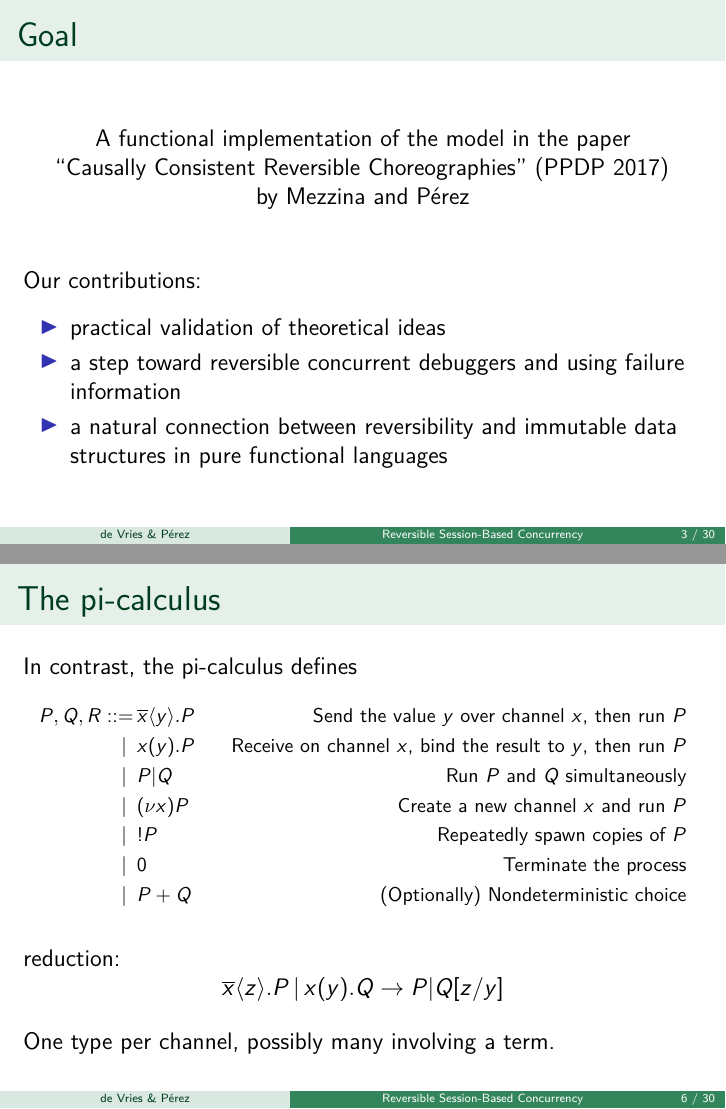
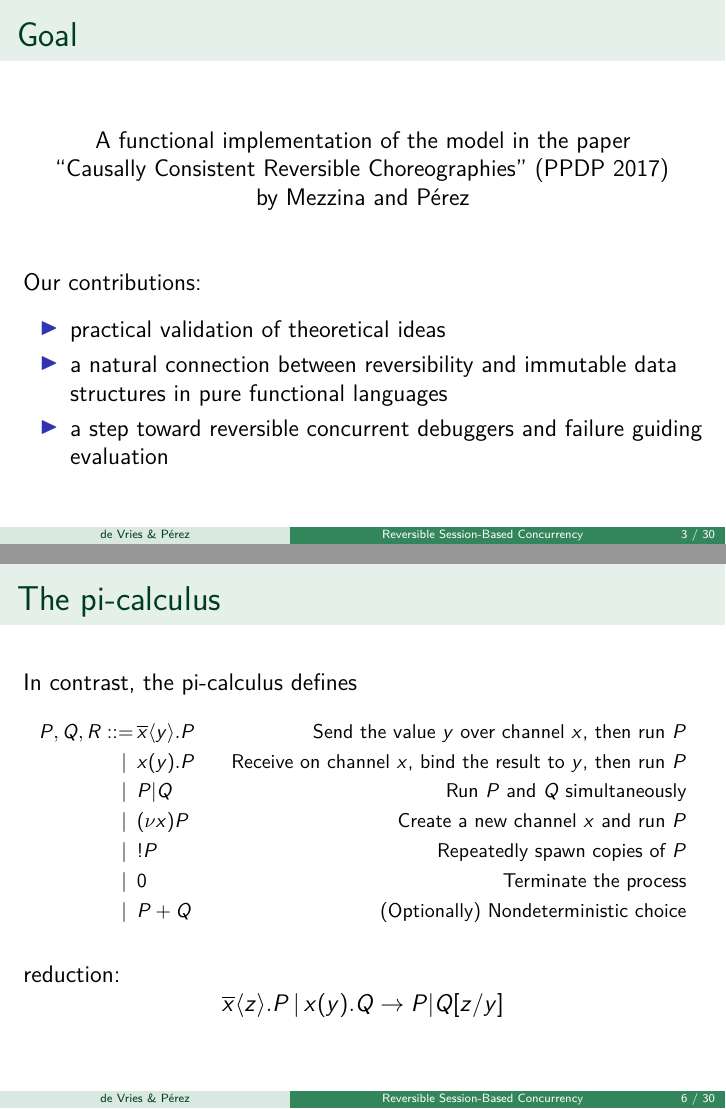
Before and after one commit to folkertdev/reversible-debugger, LaTeX slides (ppdp/tfp-presentation.tex): pages 3 and 6 of 30, joined at a grey line. Compiled offline with pdfLaTeX.

Commit message:
final version

```diff
--- a/ppdp/tfp-presentation.tex
+++ b/ppdp/tfp-presentation.tex
@@ -218,8 +218,8 @@ June 11, 2018
 Our contributions:
 \begin{itemize}
     \item practical validation of theoretical ideas
-    \item a step toward reversible concurrent debuggers and using failure information
     \item a natural connection between reversibility and immutable data structures in pure functional languages
+    \item a step toward reversible concurrent debuggers and failure guiding evaluation
 \end{itemize}
 
 
@@ -291,7 +290,6 @@ P, Q, R ::= \, & \overline{x} \langle y \rangle.P \,\,\, \, \, &\text{Send the v
 reduction:
 $$\overline{x}\langle z \rangle.P\, |\, x(y).Q \rightarrow P | Q[z/y]$$
 
-One type per channel, possibly many involving a term.
 
 \end{frame}
 
```
Also changed, not shown: ppdp/tfp-presentation.tex (1 more changed lines).
